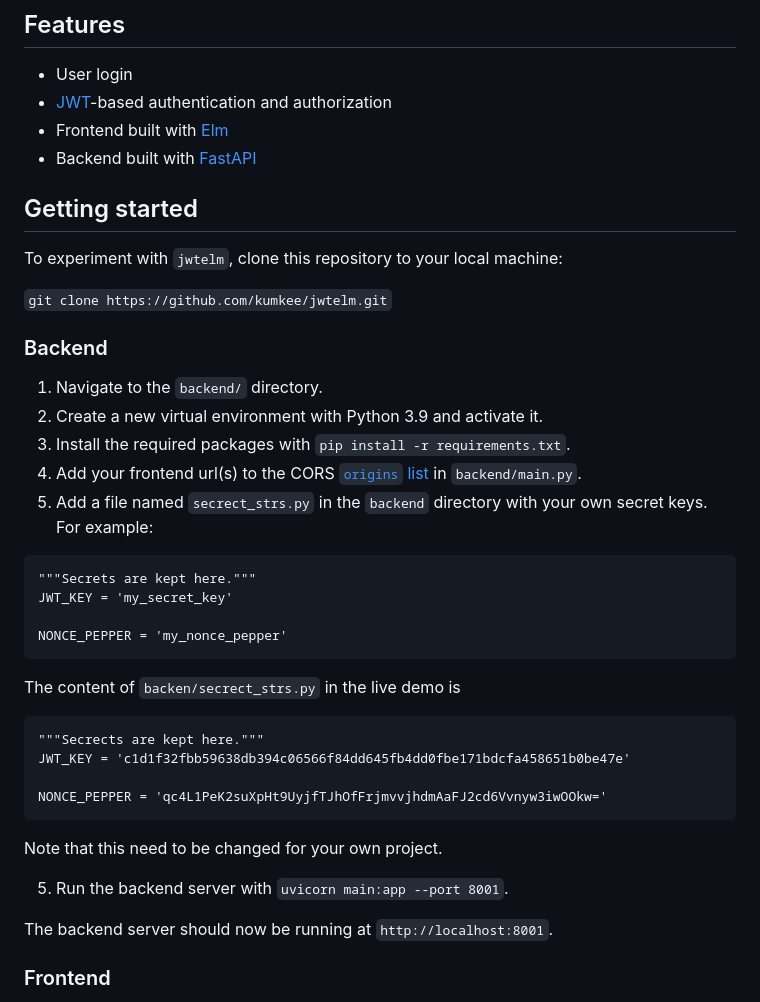
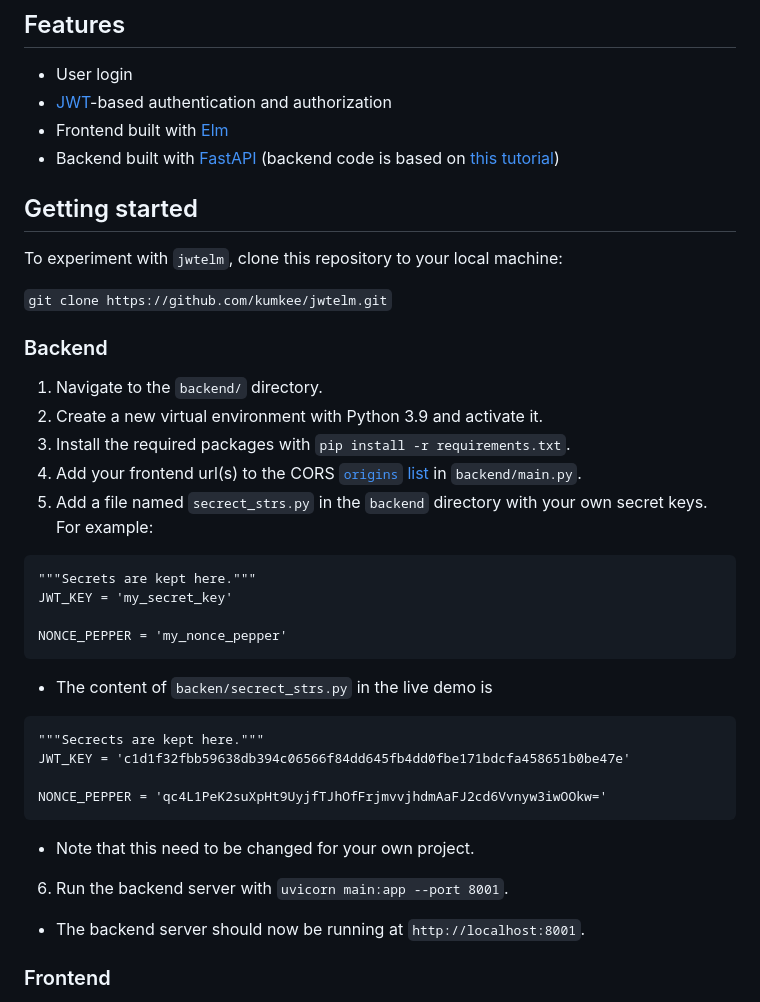
Before and after one commit to kumkee/jwtelm, a Markdown page: README.md, the part around the change. GitHub-like rendering.

````diff
--- a/README.md
+++ b/README.md
@@ -9,7 +9,7 @@
 - User login
 - [JWT](https://jwt.io/)-based authentication and authorization
 - Frontend built with [Elm](https://elm-lang.org/)
-- Backend built with [FastAPI](https://fastapi.tiangolo.com/)
+- Backend built with [FastAPI](https://fastapi.tiangolo.com/) (backend code is based on [this tutorial](https://fastapi.tiangolo.com/tutorial/security/oauth2-jwt/))
 
 ## Getting started
 
@@ -24,7 +24,7 @@ To experiment with `jwtelm`, clone this repository to your local machine:
 2. Create a new virtual environment with Python 3.9 and activate it.
 3. Install the required packages with `pip install -r requirements.txt`.
 4. Add your frontend url(s) to the CORS [`origins` list](https://github.com/kumkee/jwtelm/blob/741ddf62b288c2510e30fecc3f4649a2084353be/backend/main.py#L39) in `backend/main.py`.
-4. Add a file named `secrect_strs.py` in the `backend` directory with your own secret keys. For example:
+5. Add a file named `secrect_strs.py` in the `backend` directory with your own secret keys. For example:
 
 ```
 """Secrets are kept here."""
@@ -32,7 +32,7 @@ JWT_KEY = 'my_secret_key'
 
 NONCE_PEPPER = 'my_nonce_pepper'
 ```
-The content of `backen/secrect_strs.py` in the live demo is
+   - The content of `backen/secrect_strs.py` in the live demo is
 ```
 """Secrects are kept here."""
 JWT_KEY = 'c1d1f32fbb59638db394c06566f84dd645fb4dd0fbe171bdcfa458651b0be47e'
@@ -41,11 +41,11 @@ NONCE_PEPPER = 'qc4L1PeK2suXpHt9UyjfTJhOfFrjmvvjhdmAaFJ2cd6Vvnyw3iwOOkw='
 ```
 
 
-   Note that this need to be changed for your own project.
+  - Note that this need to be changed for your own project.
 
-5. Run the backend server with `uvicorn main:app --port 8001`.
+6. Run the backend server with `uvicorn main:app --port 8001`.
 
-The backend server should now be running at `http://localhost:8001`.
+  - The backend server should now be running at `http://localhost:8001`.
 
 ### Frontend
 
````
